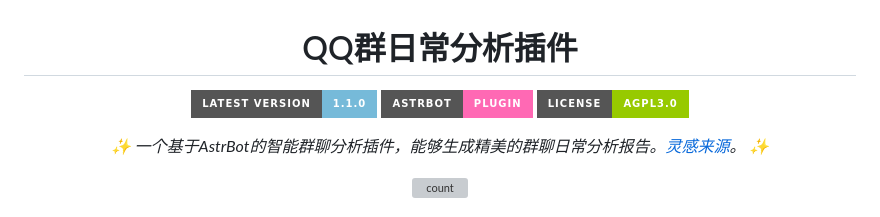
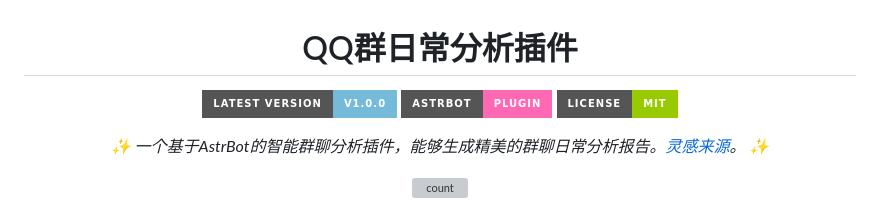
Before and after one commit to SXP-Simon/astrbot-qq-group-daily-analysis, a Markdown page: README.md, the part around the change. Drawn GitHub-style; badges without logos; grey boxes are pictures that could not be loaded.

Commit message:
Update plugin version and license in README

```diff
--- a/README.md
+++ b/README.md
@@ -3,9 +3,9 @@
 # QQ群日常分析插件
 
 
-[![Plugin Version](https://img.shields.io/badge/Latest_Version-1.1.0-blue.svg?style=for-the-badge&color=76bad9)](https://github.com/SXP-Simon/astrbot-qq-group-daily-analysis)
+[![Plugin Version](https://img.shields.io/badge/Latest_Version-v1.0.0-blue.svg?style=for-the-badge&color=76bad9)](https://github.com/SXP-Simon/astrbot-qq-group-daily-analysis)
 [![AstrBot](https://img.shields.io/badge/AstrBot-Plugin-ff69b4?style=for-the-badge)](https://github.com/AstrBotDevs/AstrBot)
-[![License](https://img.shields.io/badge/License-AGPL3.0-green.svg?style=for-the-badge)](LICENSE)
+[![License](https://img.shields.io/badge/License-MIT-green.svg?style=for-the-badge)](LICENSE)
 
 _✨ 一个基于AstrBot的智能群聊分析插件，能够生成精美的群聊日常分析报告。[灵感来源](https://github.com/LSTM-Kirigaya/openmcp-tutorial/tree/main/qq-group-summary)。 ✨_
 
```
